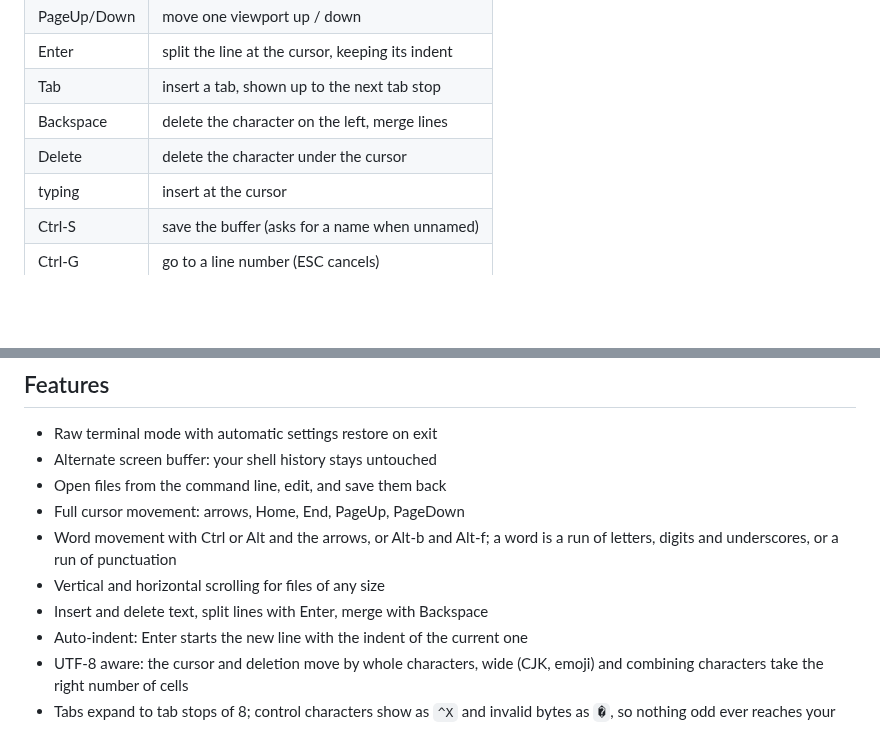
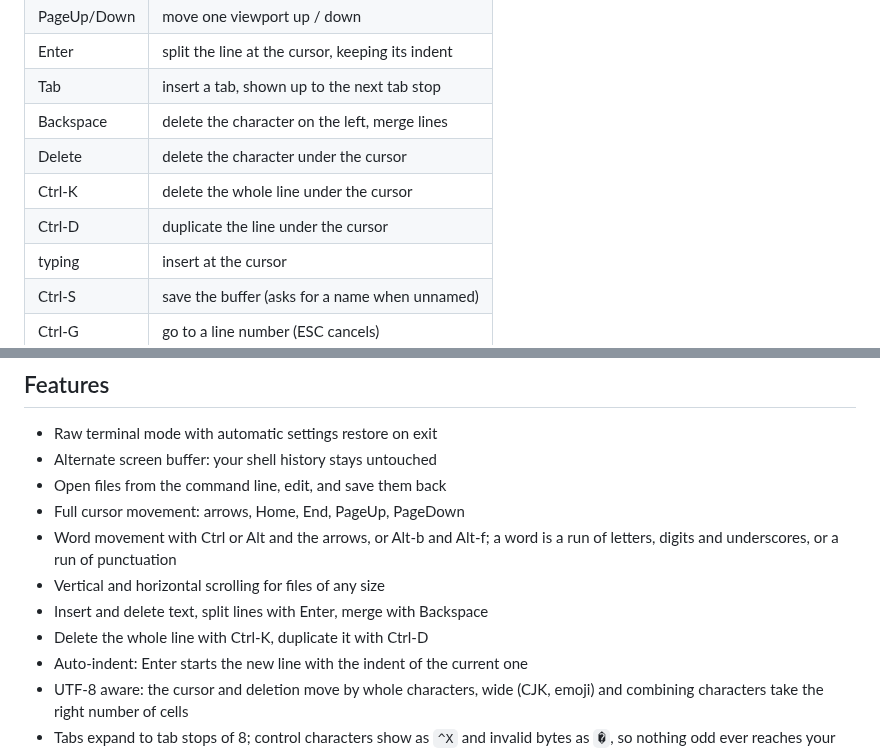
Before and after one commit to E-Vex/vted, a Markdown page: README.md, 2 parts joined by grey strips. Drawn GitHub-style; blank space fills up the shorter version.

Commit message:
docs(readme): list Ctrl-K and Ctrl-D in the keys and features

```diff
--- a/README.md
+++ b/README.md
@@ -89,6 +89,8 @@ man vted        # the full manual
 | Tab             | insert a tab, shown up to the next tab stop      |
 | Backspace       | delete the character on the left, merge lines    |
 | Delete          | delete the character under the cursor            |
+| Ctrl-K          | delete the whole line under the cursor           |
+| Ctrl-D          | duplicate the line under the cursor              |
 | typing          | insert at the cursor                             |
 | Ctrl-S          | save the buffer (asks for a name when unnamed)   |
 | Ctrl-G          | go to a line number (ESC cancels)                |
@@ -105,6 +107,7 @@ man vted        # the full manual
   is a run of letters, digits and underscores, or a run of punctuation
 - Vertical and horizontal scrolling for files of any size
 - Insert and delete text, split lines with Enter, merge with Backspace
+- Delete the whole line with Ctrl-K, duplicate it with Ctrl-D
 - Auto-indent: Enter starts the new line with the indent of the current one
 - UTF-8 aware: the cursor and deletion move by whole characters, wide
   (CJK, emoji) and combining characters take the right number of cells
```
